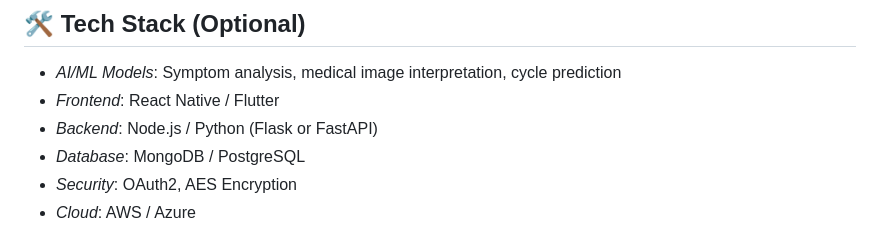
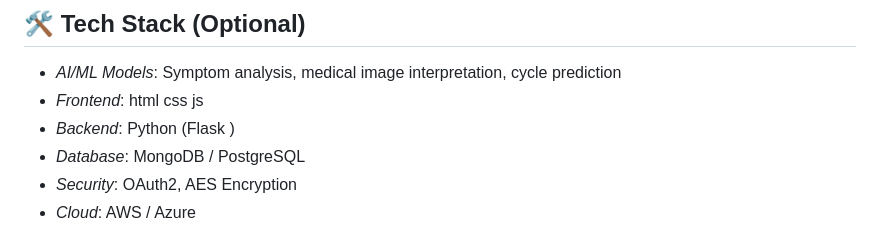
Before and after one commit to simran911/Femino, a Markdown page: README.md, the part around the change. Drawn GitHub-style.

```diff
--- a/README.md
+++ b/README.md
@@ -56,8 +56,8 @@ Whether you're a developer, healthcare professional, or simply passionate about
 ## 🛠 Tech Stack (Optional)
 
 - *AI/ML Models*: Symptom analysis, medical image interpretation, cycle prediction
-- *Frontend*: React Native / Flutter
-- *Backend*: Node.js / Python (Flask or FastAPI)
+- *Frontend*: html css js
+- *Backend*:  Python (Flask )
 - *Database*: MongoDB / PostgreSQL
 - *Security*: OAuth2, AES Encryption
 - *Cloud*: AWS / Azure
```
